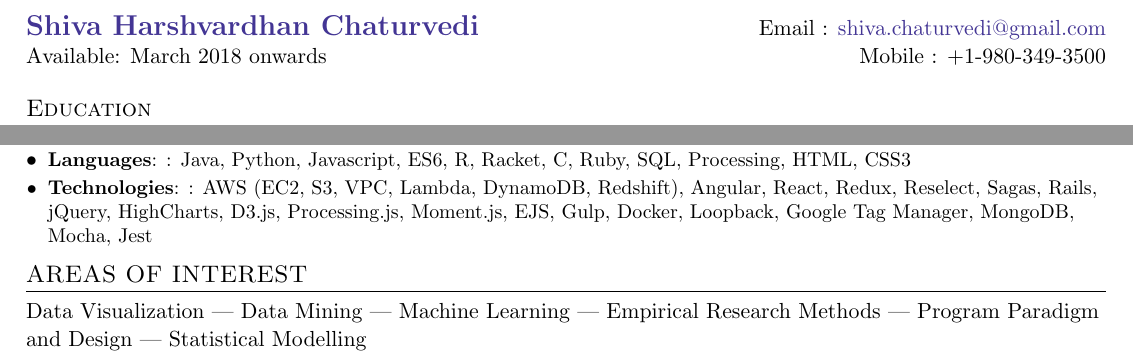
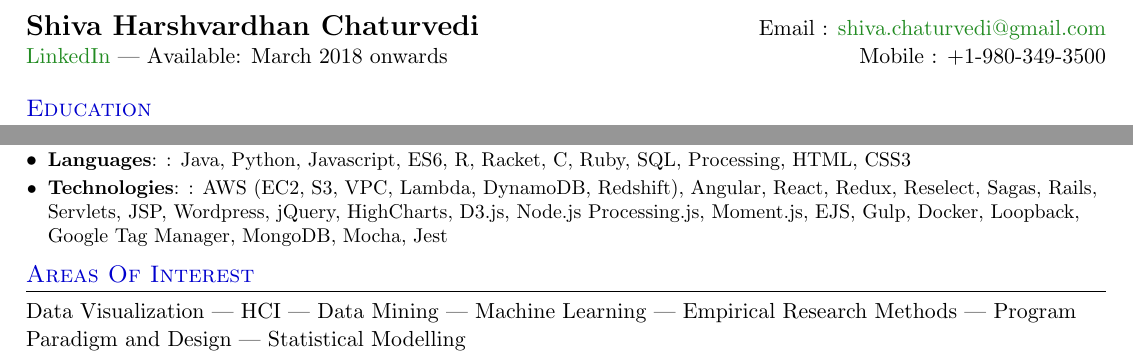
Before and after one commit to shivachaturvedi/resume, a LaTeX CV (resume.tex): two parts of the page, joined at a grey line, cut so that both start at the same text. Compiled offline with pdfLaTeX.

Commit message:
updated resume

```diff
--- a/resume.tex
+++ b/resume.tex
@@ -10,8 +9,8 @@
 \usepackage{enumitem}
 \usepackage[pdftex]{hyperref}
 \usepackage{fancyhdr}
-\usepackage{xcolor}
-
+\usepackage[svgnames]{xcolor}
+\usepackage{hyperref}
 
 \pagestyle{fancy}
 \fancyhf{} % clear all header and footer fields
@@ -26,12 +25,11 @@
 \addtolength{\topmargin}{-.5in}
 \addtolength{\textheight}{1.0in}
 
-\usepackage{hyperref}
 \hypersetup{
     colorlinks=true,
     linkcolor=blue,
     filecolor=magenta,
-    urlcolor=BlueViolet,
+    urlcolor=ForestGreen,
 }
 \urlstyle{same}
 
@@ -39,9 +37,10 @@
 \raggedright
 \setlength{\tabcolsep}{0in}
 
+
 % Sections formatting
 \titleformat{\section}{
-  \vspace{-4pt}\scshape\raggedright\large
+  \vspace{-4pt}\scshape\raggedright\large\color{MediumBlue}
 }{}{0em}{}[\color{black}\titlerule \vspace{-5pt}]
 
 %-------------------------
@@ -78,8 +77,8 @@
 
 %----------HEADING-----------------
 \begin{tabular*}{\textwidth}{l@{\extracolsep{\fill}}r}
-  \textbf{\href{https://www.linkedin.com/in/shivachaturvedi}{\Large Shiva Harshvardhan Chaturvedi}} & Email : \href{mailto:shiva.chaturvedi@gmail.com}{shiva.chaturvedi@gmail.com}\\
-  {Available: March 2018 onwards} & Mobile : +1-980-349-3500 \\
+	\textbf{\Large Shiva Harshvardhan Chaturvedi} & Email : \href{mailto:shiva.chaturvedi@gmail.com}{shiva.chaturvedi@gmail.com}\\
+	{\href{https://www.linkedin.com/in/shivachaturvedi} {LinkedIn} | Available: March 2018 onwards} & Mobile : +1-980-349-3500 \\
 \end{tabular*}
 
 %-----------EDUCATION-----------------
@@ -165,14 +164,14 @@
 \resumeSubItem{Languages}{: Java, Python, Javascript, ES6, R, Racket, C, Ruby, SQL, Processing, HTML, CSS3}
 \hfill
 
-      \resumeSubItem{Technologies}{: AWS (EC2, S3, VPC, Lambda, DynamoDB, Redshift), Angular, React, Redux, Reselect, Sagas, Rails, jQuery, HighCharts, D3.js, Processing.js, Moment.js, EJS, Gulp, Docker, Loopback, Google Tag Manager, MongoDB, Mocha, Jest}
+\resumeSubItem{Technologies}{: AWS (EC2, S3, VPC, Lambda, DynamoDB, Redshift), Angular, React, Redux, Reselect, Sagas, Rails, Servlets, JSP, Wordpress, jQuery, HighCharts, D3.js, Node.js Processing.js, Moment.js, EJS, Gulp, Docker, Loopback, Google Tag Manager, MongoDB, Mocha, Jest}
 
 \resumeSubHeadingListEnd
 
 %
 %--------AREAS OF INTEREST------------
-\section{AREAS OF INTEREST}
-{Data Visualization | Data Mining | Machine Learning | Empirical Research Methods | Program Paradigm and Design | Statistical Modelling}
+\section{Areas Of Interest}
+{Data Visualization | HCI | Data Mining | Machine Learning | Empirical Research Methods | Program Paradigm and Design | Statistical Modelling}
 
 %-------------------------------------------
 \end{document}
```
Also changed, not shown: preview.pdf (added), resume_preview.pdf (deleted), resume.tex (1 more changed lines), 1 other file. Lines whose indentation alone changed are shown as unchanged.
